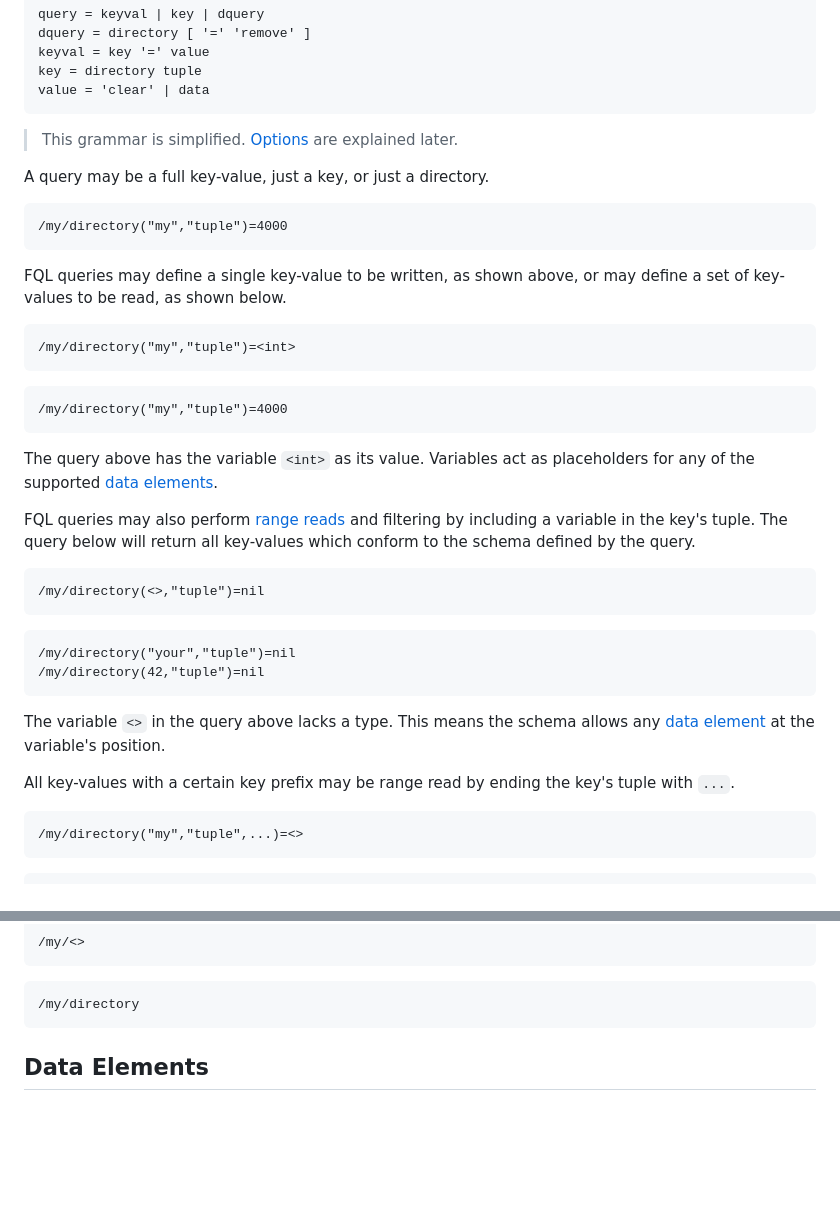
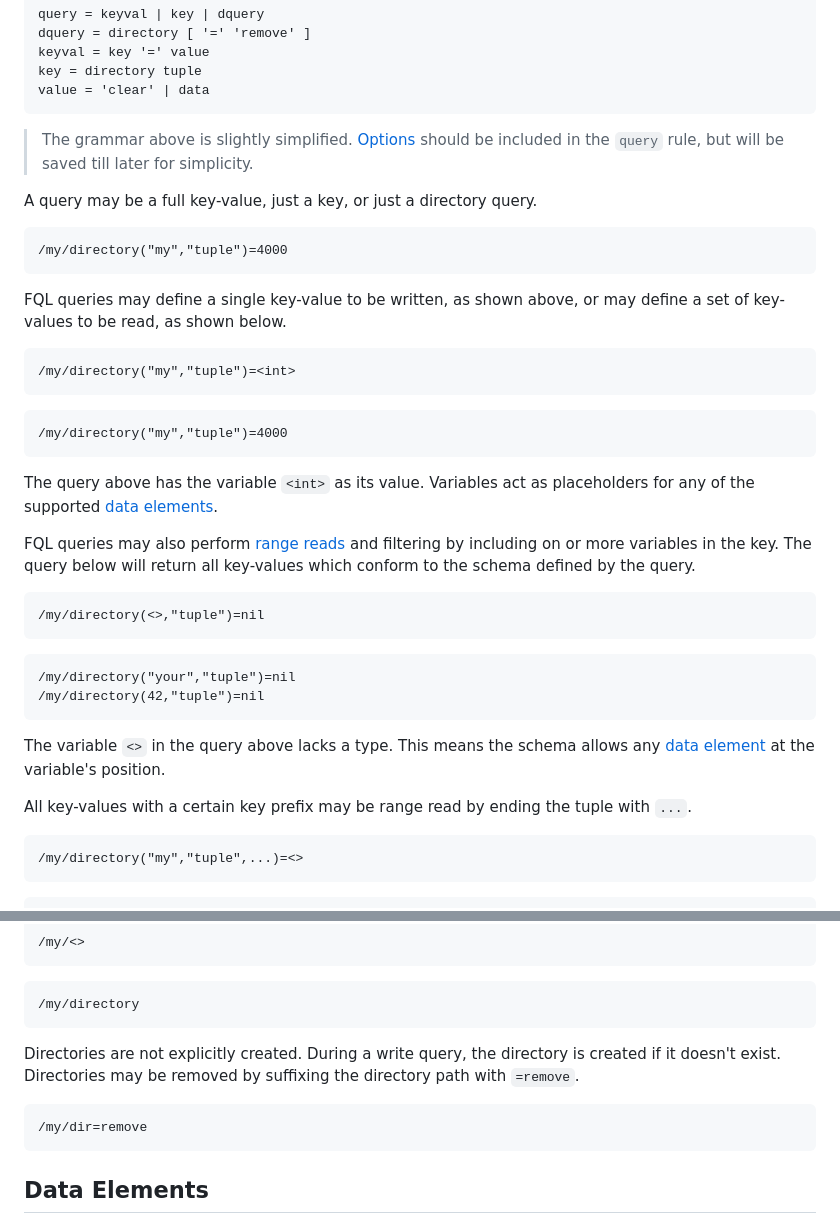
Before and after one commit to janderland/fql, a Markdown page: docs/index.md, 2 parts joined by grey strips. Rendered like a GitHub page; blank space fills up the shorter version.

Commit message:
Overview

````diff
--- a/docs/index.md
+++ b/docs/index.md
@@ -67,11 +67,12 @@ key = directory tuple
 value = 'clear' | data
 ```
 
-> This grammar is simplified. [Options](#options) are
-> explained later.
+> The grammar above is slightly simplified.
+> [Options](#options) should be included in the `query`
+> rule, but will be saved till later for simplicity.
 
 A query may be a full key-value, just a key, or just
-a directory.
+a directory query.
 
 ```language-fql {.query}
 /my/directory("my","tuple")=4000
@@ -94,8 +95,8 @@ Variables act as placeholders for any of the supported [data
 elements](#data-elements).
 
 FQL queries may also perform [range reads][] and filtering
-by including a variable in the key's tuple. The query below
-will return all key-values which conform to the schema
+by including on or more variables in the key. The query
+below will return all key-values which conform to the schema
 defined by the query.
 
 [range reads]: https://apple.github.io/foundationdb/developer-guide.html#range-reads
@@ -114,7 +115,7 @@ means the schema allows any [data element](#data-elements)
 at the variable's position.
 
 All key-values with a certain key prefix may be range read
-by ending the key's tuple with `...`.
+by ending the tuple with `...`.
 
 ```language-fql {.query}
 /my/directory("my","tuple",...)=<>
@@ -168,6 +169,15 @@ a directory path.
 
 ```language-fql {.result}
 /my/directory
+```
+
+Directories are not explicitly created. During a write
+query, the directory is created if it doesn't exist.
+Directories may be removed by suffixing the directory path
+with `=remove`.
+
+```language-fql {.query}
+/my/dir=remove
 ```
 
 ## Data Elements
````
